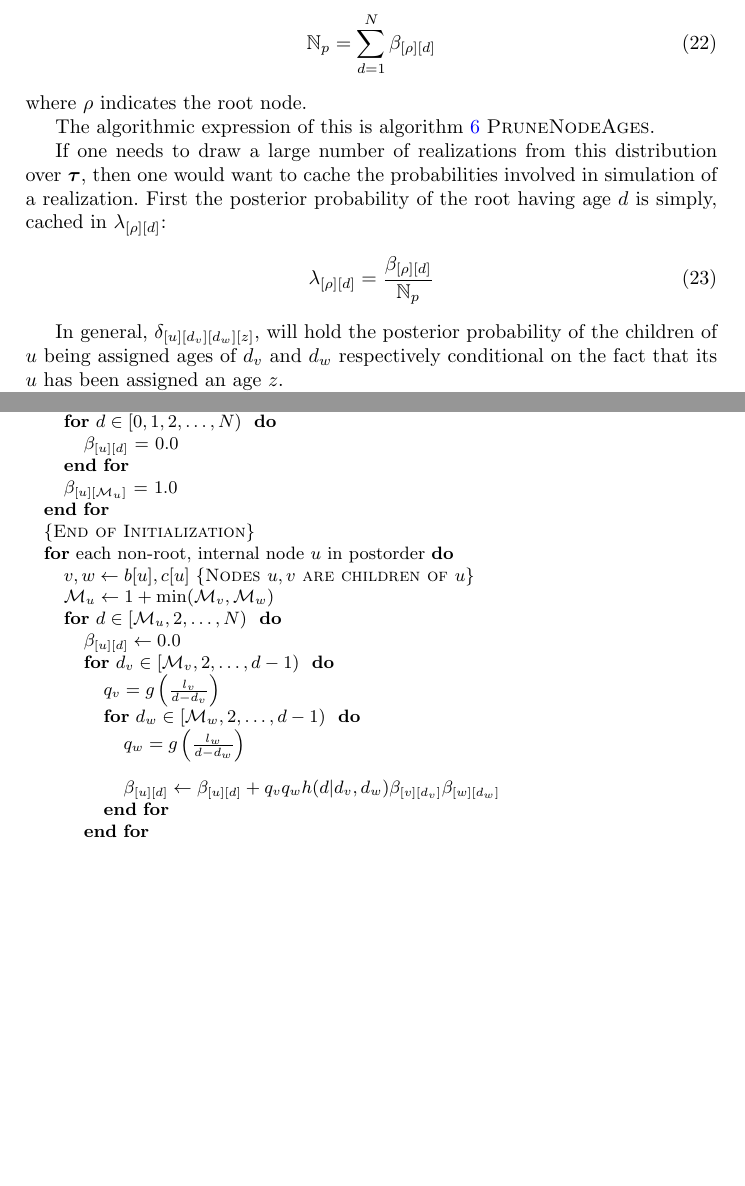
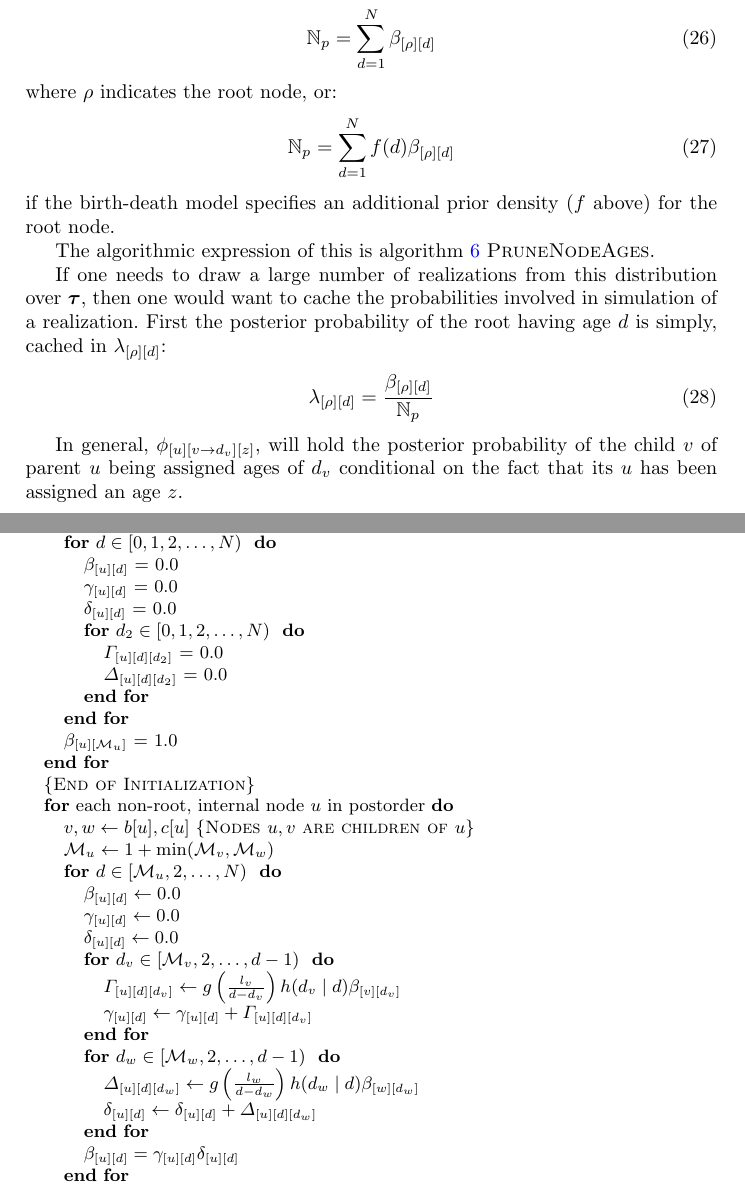
Before and after one commit to snacktavish/fastdate, a LaTeX paper (doc/dating.tex): two parts of pages 8 and 9 of 9 before the commit and two parts of pages 8 and 11 of 11 after it, joined at a grey line, cut so that both start at the same text, the shorter picture padded with empty space. Compiled offline with pdfLaTeX.

Commit message:
more corrections

```diff
--- a/doc/dating.tex
+++ b/doc/dating.tex
@@ -37,6 +37,10 @@
 \newcommand{\secondChild}[1]{\ensuremath{c[{#1}]}\xspace}
 \newcommand{\subtreeOptFactor}[2]{\ensuremath{f_{[{#1}][{#2}]}}\xspace}
 \newcommand{\subtreeAgeSum}[2]{\ensuremath{\beta_{[{#1}][{#2}]}}\xspace}
+\newcommand{\leftThreeDTable}[3]{\ensuremath{\Gamma_{[{#1}][{#2}][{#3}]}}\xspace}
+\newcommand{\rightThreeDTable}[3]{\ensuremath{\Delta_{[{#1}][{#2}][{#3}]}}\xspace}
+\newcommand{\leftSubtreeAgeSum}[2]{\ensuremath{\gamma_{[{#1}][{#2}]}}\xspace}
+\newcommand{\rightSubtreeAgeSum}[2]{\ensuremath{\delta_{[{#1}][{#2}]}}\xspace}
 \newcommand{\optChildAges}[3]{\ensuremath{x_{[{#1}][{#2}][{#3}]}}\xspace}
 \newcommand{\ratePriorDensity}[0]{\ensuremath{g}\xspace}
 \newcommand{\timePriorDensity}[0]{\ensuremath{h}\xspace}
@@ -49,7 +53,7 @@
 \newcommand{\firstCSubtreeConst}[4]{\mathcal{B}_{#1,#2;#3,#4}}
 \newcommand{\rootNode}[0]{\rho}
 \newcommand{\rootPostProbCache}[2]{\ensuremath{\lambda_{[{#1}][{#2}]}}\xspace}
-\newcommand{\postProbCache}[4]{\ensuremath{\delta_{[{#1}][{#2}][{#3}][{#4}]}}\xspace}
+\newcommand{\postProbCache}[3]{\ensuremath{\phi_{[{#1}][{#2}][{#3}]}}\xspace}
 
 % from http://tex.stackexchange.com/a/33547
 \newcommand{\appropto}{\mathrel{\vcenter{
@@ -380,9 +389,14 @@ Where $\subtreeAgeSum{u}{d}$ is filled in by sweeping over the tree for values o
 
-This enables:
+After sweeping to the root we have:
 \begin{eqnarray}
     \norm_p & = & \sum_{d = 1}^{N} \subtreeAgeSum{\rootNode}{d}
 \end{eqnarray}
-where $\rootNode$ indicates the root node.
+where $\rootNode$ indicates the root node, or:
+\begin{eqnarray}
+    \norm_p & = & \sum_{d = 1}^{N} f(d)\subtreeAgeSum{\rootNode}{d}
+\end{eqnarray}
+if the birth-death model specifies an additional prior density ($f$ above) for the root node.
+
 
 The algorithmic expression of this is algorithm \ref{pruneNodeAges} \textsc{PruneNodeAges}.
 
@@ -394,7 +408,7 @@ First the posterior probability of the root having age $d$ is simply, cached in
     \rootPostProbCache{\rootNode}{d} & = & \frac{\subtreeAgeSum{\rootNode}{d}}{\norm_p} \label{rootProb}
 \end{eqnarray}
 
-In general,  $\postProbCache{u}{d_v}{d_w}{z}$, will hold the posterior probability of
-    the children of $u$ being assigned ages of $d_v$ and $d_w$ respectively
+In general,  $\postProbCache{u}{v \rightarrow d_v}{z}$, will hold the posterior probability of
+    the child $v$ of parent $u$ being assigned ages of $d_v$
     conditional on the fact that its $u$ has been assigned an age $z$.
 
@@ -432,6 +446,12 @@ Thus, a realization can be quickly sampled by:
     \STATE $\minbin{u} = \mbox{Age of tip } u$
     \FOR{$d \in [0, 1, 2, \ldots, \numAges)$ }
         \STATE \subtreeAgeSum{u}{d} = 0.0
+        \STATE \leftSubtreeAgeSum{u}{d} = 0.0
+        \STATE \rightSubtreeAgeSum{u}{d} = 0.0
+        \FOR{$d_2 \in [0, 1, 2, \ldots, \numAges)$ }
+            \STATE \leftThreeDTable{u}{d}{d_2} = 0.0
+            \STATE \rightThreeDTable{u}{d}{d_2} = 0.0
+        \ENDFOR
     \ENDFOR
     \STATE \subtreeAgeSum{u}{\minbin{u}} = 1.0
 \ENDFOR \\
@@ -441,13 +461,17 @@ Thus, a realization can be quickly sampled by:
     \STATE $\minbin{u} \leftarrow 1 + \min(\minbin{v}, \minbin{w})$
     \FOR{$d \in [\minbin{u}, 2, \ldots, \numAges)$ }
         \STATE $\subtreeAgeSum{u}{d} \leftarrow 0.0$
+        \STATE $\leftSubtreeAgeSum{u}{d} \leftarrow 0.0$
+        \STATE $\rightSubtreeAgeSum{u}{d} \leftarrow 0.0$
         \FOR{$d_v \in [\minbin{v}, 2, \ldots, d -1)$ }
-            \STATE $q_v = g\left(\frac{l_v}{d-d_v}\right)$
-            \FOR{$d_w \in [\minbin{w}, 2, \ldots, d - 1)$ }
-                \STATE $q_w = g\left(\frac{l_w}{d-d_w}\right)$
-                \STATE \STATE $\subtreeAgeSum{u}{d} \leftarrow \subtreeAgeSum{u}{d} + q_v q_w \timePriorDensity(d | d_v, d_w)\subtreeAgeSum{v}{d_v}\subtreeAgeSum{w}{d_w}$
-            \ENDFOR
+            \STATE $\leftThreeDTable{u}{d}{d_v} \leftarrow g\left(\frac{l_v}{d-d_v}\right)\timePriorDensity(d_v \mid d)\subtreeAgeSum{v}{d_v}$
+            \STATE $\leftSubtreeAgeSum{u}{d} \leftarrow \leftSubtreeAgeSum{u}{d} + \leftThreeDTable{u}{d}{d_v}$
         \ENDFOR
+        \FOR{$d_w \in [\minbin{w}, 2, \ldots, d -1)$ }
+            \STATE $\rightThreeDTable{u}{d}{d_w} \leftarrow g\left(\frac{l_w}{d-d_w}\right)\timePriorDensity(d_w \mid d)\subtreeAgeSum{w}{d_w}$
+            \STATE $\rightSubtreeAgeSum{u}{d} \leftarrow \rightSubtreeAgeSum{u}{d} + \rightThreeDTable{u}{d}{d_w}$
+        \ENDFOR
+        \STATE $\subtreeAgeSum{u}{d} =  \leftSubtreeAgeSum{u}{d} \rightSubtreeAgeSum{u}{d}$
     \ENDFOR
 \ENDFOR
 \end{algorithmic}
```
Also changed, not shown: doc/dating.tex (37 more changed lines).
